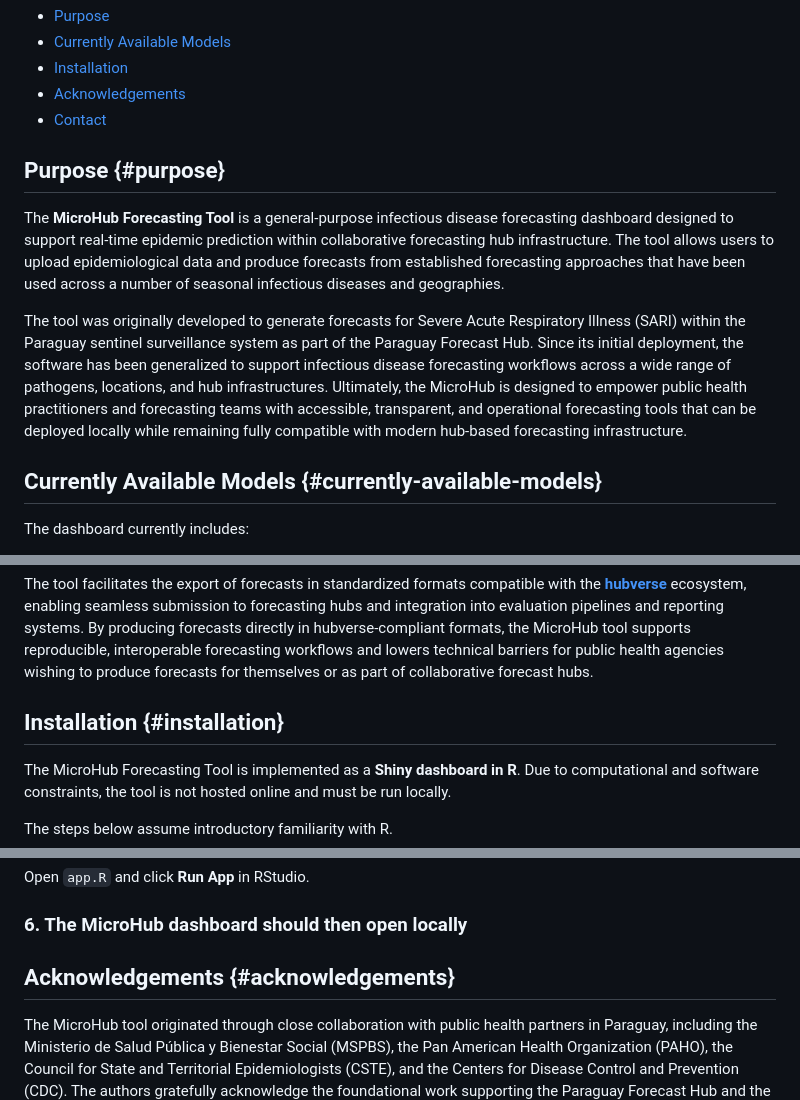
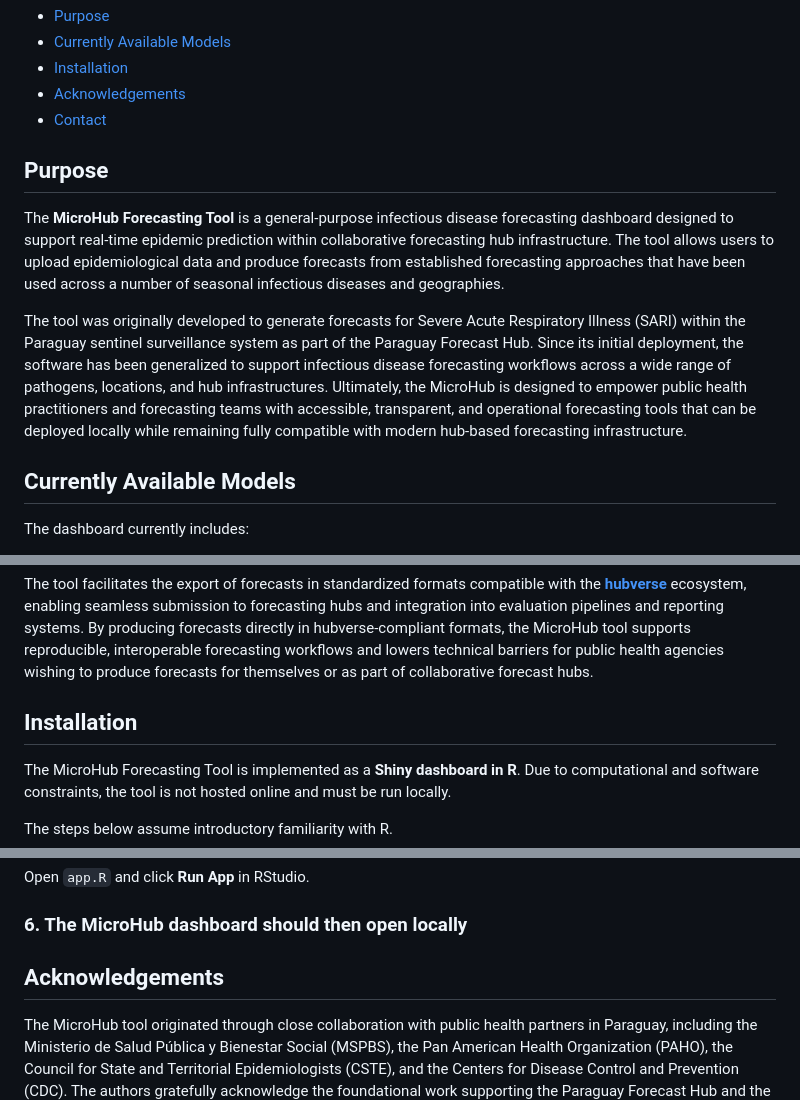
Before and after one commit to sjfox/microhub, a Markdown page: README.md, 3 parts joined by grey strips. Rendered like a GitHub page.

Commit message:
fixed headers again

```diff
--- a/README.md
+++ b/README.md
@@ -10,13 +10,13 @@
 -   [Acknowledgements](#acknowledgements)
 -   [Contact](#contact)
 
-## Purpose {#purpose}
+## Purpose
 
 The **MicroHub Forecasting Tool** is a general-purpose infectious disease forecasting dashboard designed to support real-time epidemic prediction within collaborative forecasting hub infrastructure. The tool allows users to upload epidemiological data and produce forecasts from established forecasting approaches that have been used across a number of seasonal infectious diseases and geographies.
 
 The tool was originally developed to generate forecasts for Severe Acute Respiratory Illness (SARI) within the Paraguay sentinel surveillance system as part of the Paraguay Forecast Hub. Since its initial deployment, the software has been generalized to support infectious disease forecasting workflows across a wide range of pathogens, locations, and hub infrastructures. Ultimately, the MicroHub is designed to empower public health practitioners and forecasting teams with accessible, transparent, and operational forecasting tools that can be deployed locally while remaining fully compatible with modern hub-based forecasting infrastructure.
 
-## Currently Available Models {#currently-available-models}
+## Currently Available Models
 
 The dashboard currently includes:
 
@@ -38,7 +38,7 @@ Visualizing epidemiological data and forecast outputs to support model diagnosti
 
 The tool facilitates the export of forecasts in standardized formats compatible with the [**hubverse**](https://hubverse.io/) ecosystem, enabling seamless submission to forecasting hubs and integration into evaluation pipelines and reporting systems. By producing forecasts directly in hubverse-compliant formats, the MicroHub tool supports reproducible, interoperable forecasting workflows and lowers technical barriers for public health agencies wishing to produce forecasts for themselves or as part of collaborative forecast hubs.
 
-## Installation {#installation}
+## Installation
 
 The MicroHub Forecasting Tool is implemented as a **Shiny dashboard in R**. Due to computational and software constraints, the tool is not hosted online and must be run locally.
 
@@ -80,7 +80,7 @@ Open `app.R` and click **Run App** in RStudio.
 
 ### 6. The MicroHub dashboard should then open locally
 
-## Acknowledgements {#acknowledgements}
+## Acknowledgements
 
 The MicroHub tool originated through close collaboration with public health partners in Paraguay, including the Ministerio de Salud Pública y Bienestar Social (MSPBS), the Pan American Health Organization (PAHO), the Council for State and Territorial Epidemiologists (CSTE), and the Centers for Disease Control and Prevention (CDC). The authors gratefully acknowledge the foundational work supporting the Paraguay Forecast Hub and the development of the original SARI forecasting workflows that informed this generalized tool through CSTE/CDC grant NU38OT000297.
 
```
Also changed, not shown: other parts of README.md (+1 -1 lines).
